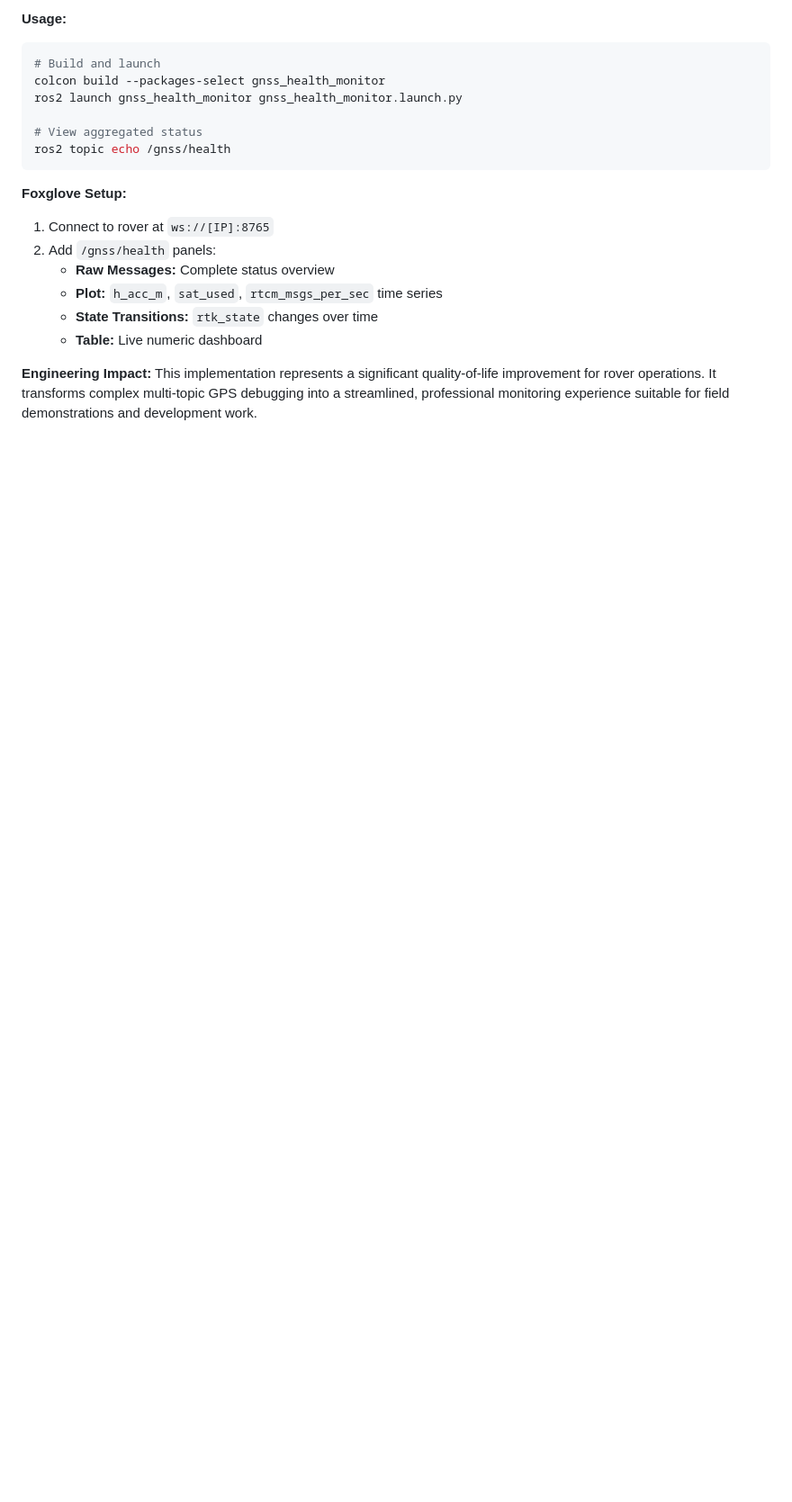
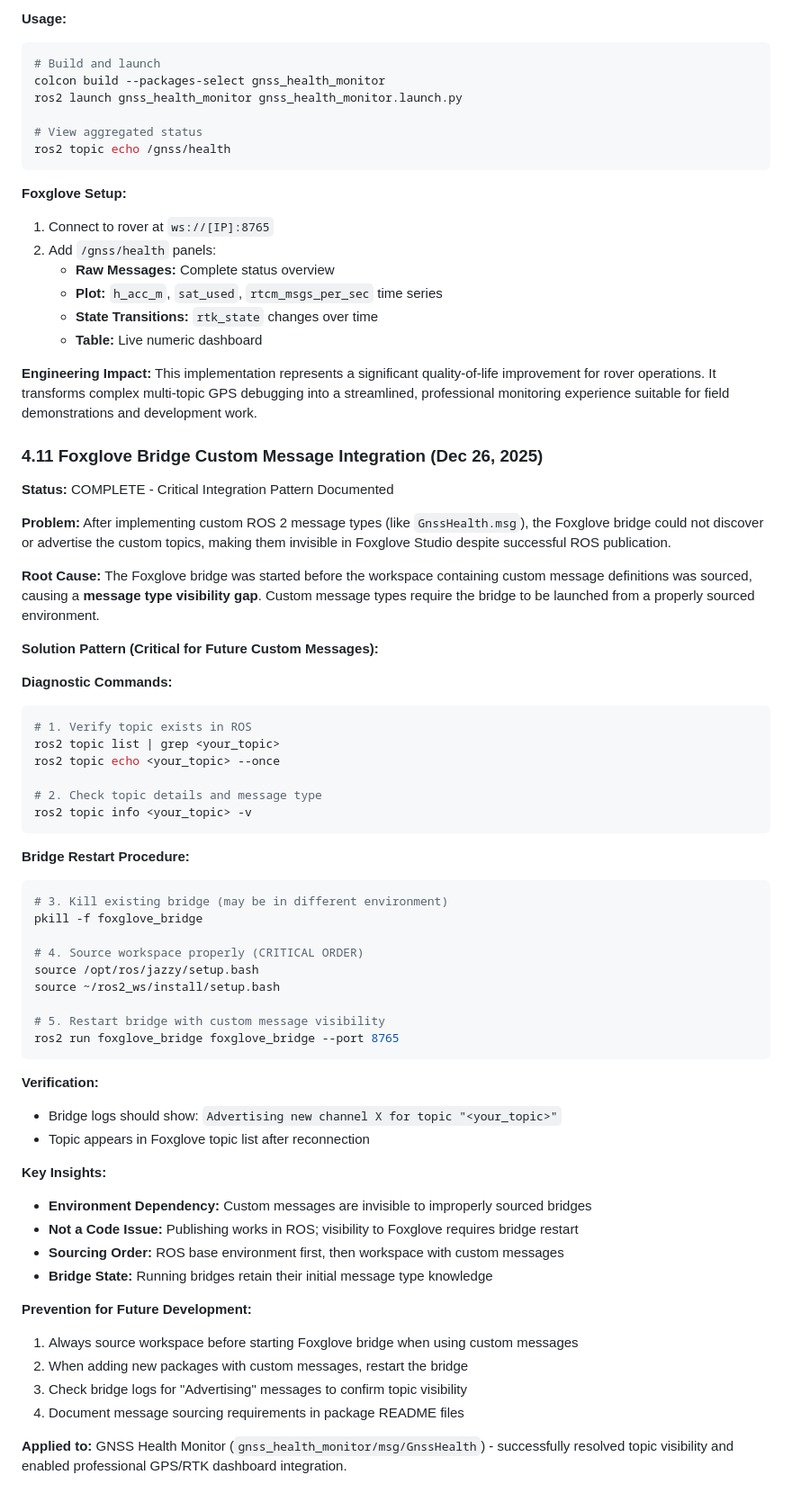
Before and after one commit to MeckMan2025/rover1, a Markdown page: engineering_log.md, the part around the change. Shown at 90% size. Rendered like a GitHub page; blank space fills up the shorter version.

Commit message:
docs: add Foxglove bridge custom message integration pattern
- Document critical sourcing requirements for custom message visibility
- Provide step-by-step diagnostic and restart procedures
- Capture lessons learned from GNSS Health Monitor integration
- Prevent future 'message type invisible' issues with clear workflow
- Include verification steps and key insights for engineering reference

This documents the sourcing pattern required whenever adding new ROS packages
with custom messages that need Foxglove visibility.

🤖 Generated with [Claude Code](https://claude.ai/code)

Co-Authored-By: Claude <noreply@anthropic.com>

````diff
--- a/engineering_log.md
+++ b/engineering_log.md
@@ -853,3 +853,53 @@ ros2 topic echo /gnss/health
 
 **Engineering Impact:**
 This implementation represents a significant quality-of-life improvement for rover operations. It transforms complex multi-topic GPS debugging into a streamlined, professional monitoring experience suitable for field demonstrations and development work.
+
+### 4.11 Foxglove Bridge Custom Message Integration (Dec 26, 2025)
+**Status:** COMPLETE - Critical Integration Pattern Documented
+
+**Problem:** After implementing custom ROS 2 message types (like `GnssHealth.msg`), the Foxglove bridge could not discover or advertise the custom topics, making them invisible in Foxglove Studio despite successful ROS publication.
+
+**Root Cause:** The Foxglove bridge was started before the workspace containing custom message definitions was sourced, causing a **message type visibility gap**. Custom message types require the bridge to be launched from a properly sourced environment.
+
+**Solution Pattern (Critical for Future Custom Messages):**
+
+**Diagnostic Commands:**
+```bash
+# 1. Verify topic exists in ROS
+ros2 topic list | grep <your_topic>
+ros2 topic echo <your_topic> --once
+
+# 2. Check topic details and message type
+ros2 topic info <your_topic> -v
+```
+
+**Bridge Restart Procedure:**
+```bash
+# 3. Kill existing bridge (may be in different environment)
+pkill -f foxglove_bridge
+
+# 4. Source workspace properly (CRITICAL ORDER)
+source /opt/ros/jazzy/setup.bash
+source ~/ros2_ws/install/setup.bash
+
+# 5. Restart bridge with custom message visibility
+ros2 run foxglove_bridge foxglove_bridge --port 8765
+```
+
+**Verification:**
+- Bridge logs should show: `Advertising new channel X for topic "<your_topic>"`
+- Topic appears in Foxglove topic list after reconnection
+
+**Key Insights:**
+- **Environment Dependency:** Custom messages are invisible to improperly sourced bridges
+- **Not a Code Issue:** Publishing works in ROS; visibility to Foxglove requires bridge restart
+- **Sourcing Order:** ROS base environment first, then workspace with custom messages
+- **Bridge State:** Running bridges retain their initial message type knowledge
+
+**Prevention for Future Development:**
+1. Always source workspace before starting Foxglove bridge when using custom messages
+2. When adding new packages with custom messages, restart the bridge
+3. Check bridge logs for "Advertising" messages to confirm topic visibility
+4. Document message sourcing requirements in package README files
+
+**Applied to:** GNSS Health Monitor (`gnss_health_monitor/msg/GnssHealth`) - successfully resolved topic visibility and enabled professional GPS/RTK dashboard integration.
````
